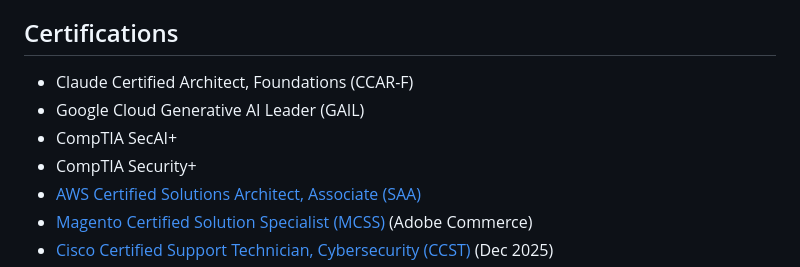
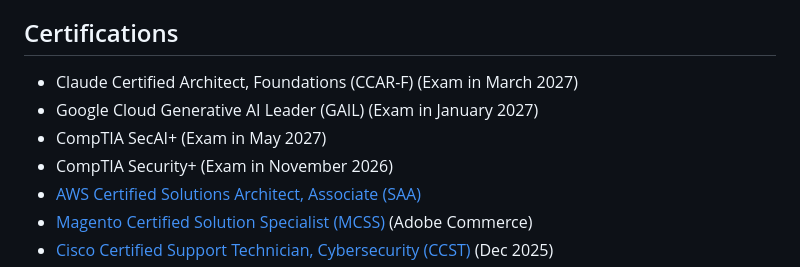
Before and after one commit to dgitman/dgitman, a Markdown page: README.md, the part around the change. Drawn GitHub-style.

Commit message:
Revise certification section in README
Updated certification details with exam dates.

```diff
--- a/README.md
+++ b/README.md
@@ -28,10 +28,10 @@ AI, cloud, eCommerce, and automation engineer with a background in systems admin
 
 ## Certifications
 
-- Claude Certified Architect, Foundations (CCAR-F)
-- Google Cloud Generative AI Leader (GAIL)
-- CompTIA SecAI+
-- CompTIA Security+
+- Claude Certified Architect, Foundations (CCAR-F) (Exam in March 2027)
+- Google Cloud Generative AI Leader (GAIL) (Exam in January 2027)
+- CompTIA SecAI+ (Exam in May 2027)
+- CompTIA Security+ (Exam in November 2026)
 - [AWS Certified Solutions Architect, Associate (SAA)](https://www.credly.com/badges/56be5268-88ad-498b-8dfd-1feecff6835a)
 - [Magento Certified Solution Specialist (MCSS)](https://u.magento.com/certification/directory/dev/141618/) (Adobe Commerce)
 - [Cisco Certified Support Technician, Cybersecurity (CCST)](https://www.credly.com/badges/4eb73999-76f1-448f-9946-a837a6e63fa0) (Dec 2025)
```
